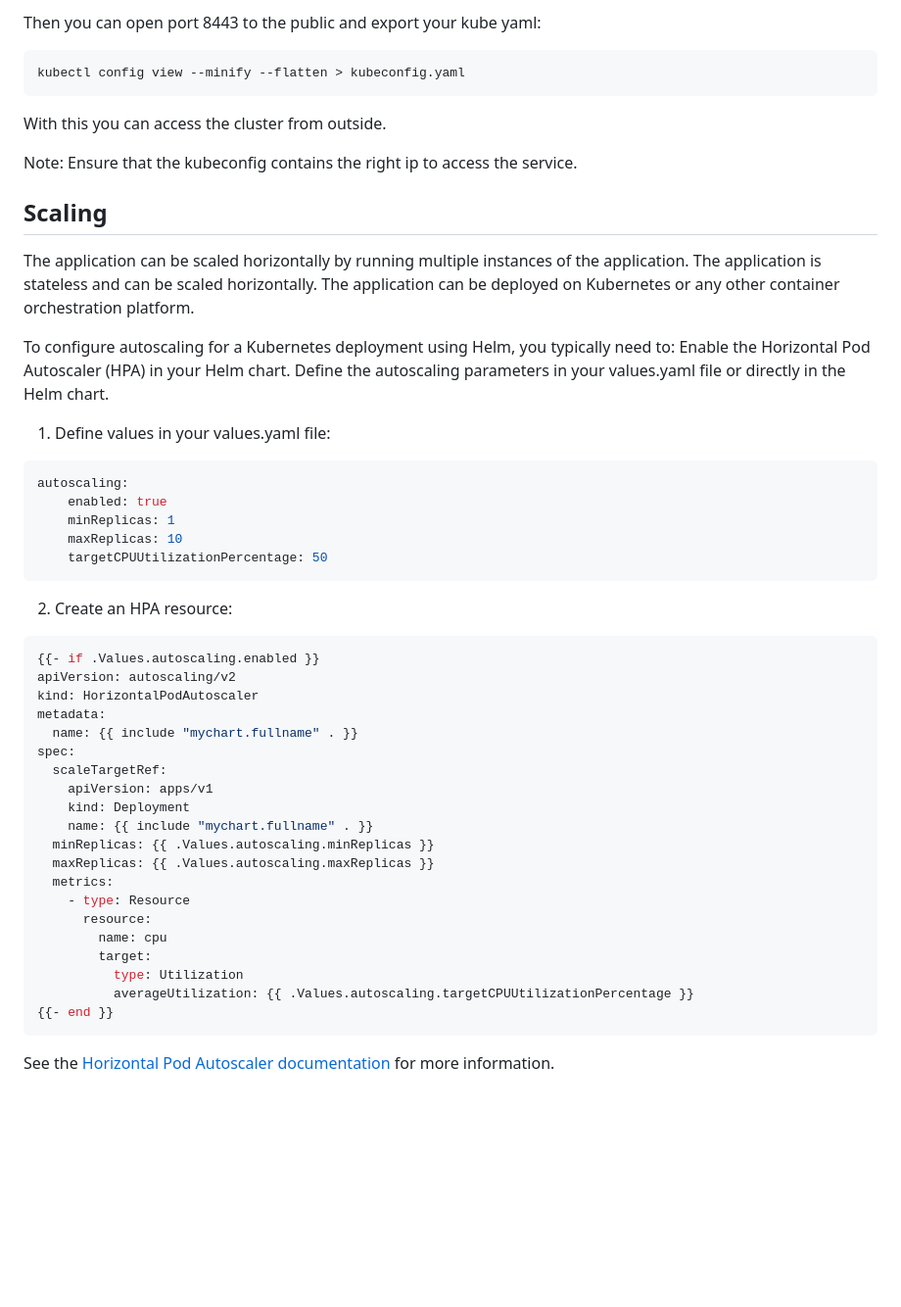
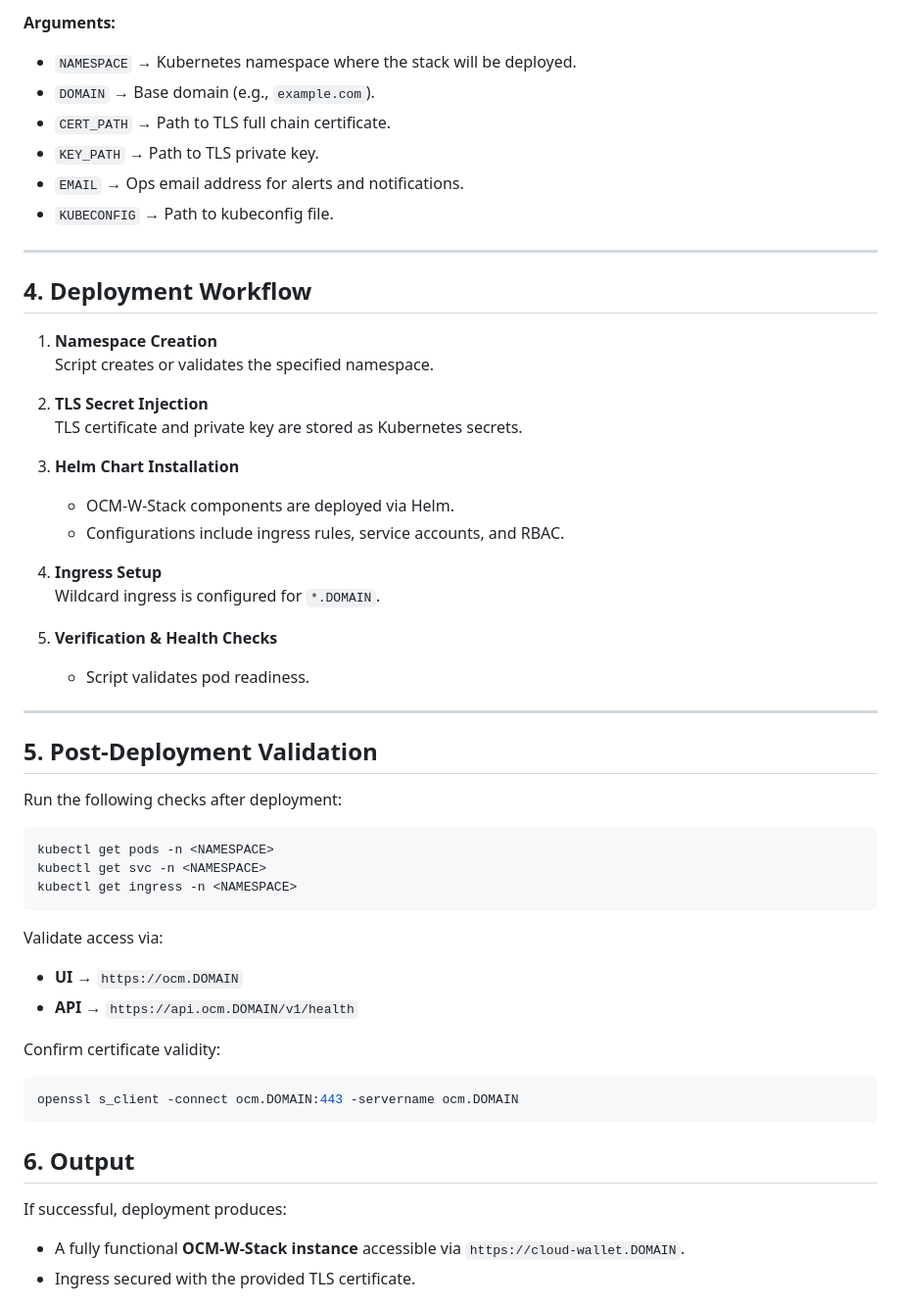
Before and after one commit to eclipse-xfsc/deployment, a Markdown page: OCM W-Stack/README.md, the part around the change printed below. Shown: that part at 98% size. Drawn GitHub-style; blank space fills up the shorter version.

Commit message:
Update README.md
Signed-off-by: Hossein Rafieekhah <64724827+rafieekhah@users.noreply.github.com>

````diff
--- a/OCM W-Stack/README.md
+++ b/OCM W-Stack/README.md
@@ -48,55 +64,56 @@ ptables -A FORWARD -p tcp -d 192.168.49.2 --dport 443 -j ACCEPT
 ```
 
-Then you can open port 8443 to the public and export your kube yaml:
+**Arguments:**
+- `NAMESPACE` → Kubernetes namespace where the stack will be deployed.
+- `DOMAIN` → Base domain (e.g., `example.com`).
+- `CERT_PATH` → Path to TLS full chain certificate.
+- `KEY_PATH` → Path to TLS private key.
+- `EMAIL` → Ops email address for alerts and notifications.
+- `KUBECONFIG` → Path to kubeconfig file.
 
-```
-kubectl config view --minify --flatten > kubeconfig.yaml
+---
+
+## 4. Deployment Workflow
+
+1. **Namespace Creation**
+   Script creates or validates the specified namespace.
+
+2. **TLS Secret Injection**
+   TLS certificate and private key are stored as Kubernetes secrets.
+
+3. **Helm Chart Installation**
+   - OCM-W-Stack components are deployed via Helm.
+   - Configurations include ingress rules, service accounts, and RBAC.
+
+4. **Ingress Setup**
+   Wildcard ingress is configured for `*.DOMAIN`.
+
+5. **Verification & Health Checks**
+   - Script validates pod readiness.
+
+---
+
+## 5. Post-Deployment Validation
+
+Run the following checks after deployment:
+
+```bash
+kubectl get pods -n <NAMESPACE>
+kubectl get svc -n <NAMESPACE>
+kubectl get ingress -n <NAMESPACE>
 ```
 
-With this you can access the cluster from outside.
+Validate access via:
+- **UI** → `https://ocm.DOMAIN`
+- **API** → `https://api.ocm.DOMAIN/v1/health`
 
-Note: Ensure that the kubeconfig contains the right ip to access the service.
-
-## Scaling
-
-The application can be scaled horizontally by running multiple instances of the application. The application is stateless and can be scaled horizontally. The application can be deployed on Kubernetes or any other container orchestration platform.
-
-To configure autoscaling for a Kubernetes deployment using Helm, you typically need to:
-Enable the Horizontal Pod Autoscaler (HPA) in your Helm chart.
-Define the autoscaling parameters in your values.yaml file or directly in the Helm chart.
-
-1. Define values in your values.yaml file:
-```yaml
-autoscaling:
-    enabled: true
-    minReplicas: 1
-    maxReplicas: 10
-    targetCPUUtilizationPercentage: 50
+Confirm certificate validity:
+```bash
+openssl s_client -connect ocm.DOMAIN:443 -servername ocm.DOMAIN
 ```
 
-2. Create an HPA resource:
+## 6. Output
+If successful, deployment produces:
+- A fully functional **OCM-W-Stack instance** accessible via `https://cloud-wallet.DOMAIN`.
+- Ingress secured with the provided TLS certificate.
 
-```yaml
-{{- if .Values.autoscaling.enabled }}
-apiVersion: autoscaling/v2
-kind: HorizontalPodAutoscaler
-metadata:
-  name: {{ include "mychart.fullname" . }}
-spec:
-  scaleTargetRef:
-    apiVersion: apps/v1
-    kind: Deployment
-    name: {{ include "mychart.fullname" . }}
-  minReplicas: {{ .Values.autoscaling.minReplicas }}
-  maxReplicas: {{ .Values.autoscaling.maxReplicas }}
-  metrics:
-    - type: Resource
-      resource:
-        name: cpu
-        target:
-          type: Utilization
-          averageUtilization: {{ .Values.autoscaling.targetCPUUtilizationPercentage }}
-{{- end }}
-```
-See the [Horizontal Pod Autoscaler documentation](https://kubernetes.io/docs/tasks/run-application/horizontal-pod-autoscale-walkthrough/) for more information.
-
````
Also changed, not shown: other parts of OCM W-Stack/README.md (+47 -116 lines).
